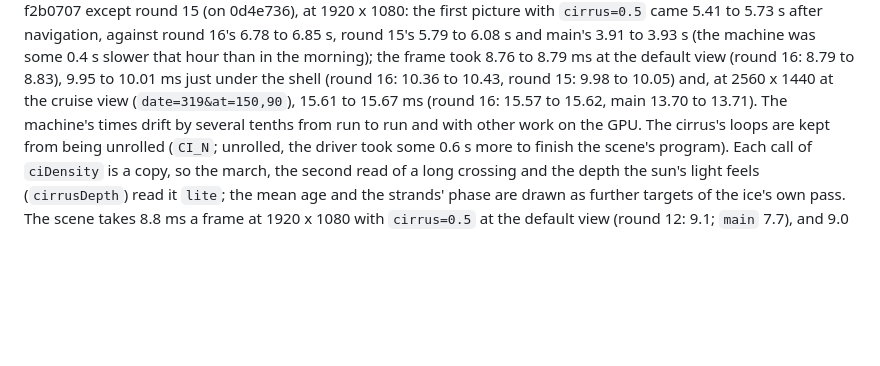
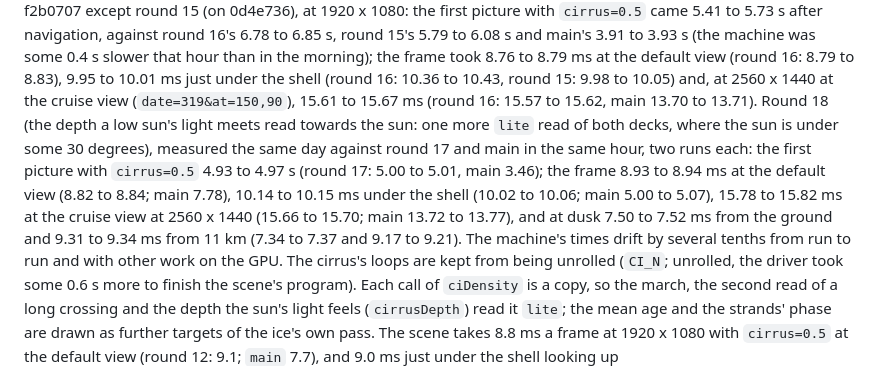
Before and after one commit to sf624/sky, a Markdown page: docs/development.md, the part around the change. Rendered like a GitHub page; blank space fills up the shorter version.

```diff
--- a/docs/development.md
+++ b/docs/development.md
@@ -255,7 +255,16 @@ frame took 8.76 to 8.79 ms at the default view (round 16: 8.79 to
 8.83), 9.95 to 10.01 ms just under the shell (round 16: 10.36 to 10.43,
 round 15: 9.98 to 10.05) and, at 2560 x 1440 at the cruise view
 (`date=319&at=150,90`), 15.61 to 15.67 ms (round 16: 15.57 to 15.62,
-main 13.70 to 13.71). The machine's times drift by several tenths
+main 13.70 to 13.71). Round 18 (the depth a low sun's light meets read
+towards the sun: one more `lite` read of both decks, where the sun is
+under some 30 degrees), measured the same day against round 17 and main
+in the same hour, two runs each: the first picture with `cirrus=0.5`
+4.93 to 4.97 s (round 17: 5.00 to 5.01, main 3.46); the frame 8.93 to
+8.94 ms at the default view (8.82 to 8.84; main 7.78), 10.14 to 10.15 ms
+under the shell (10.02 to 10.06; main 5.00 to 5.07), 15.78 to 15.82 ms
+at the cruise view at 2560 x 1440 (15.66 to 15.70; main 13.72 to
+13.77), and at dusk 7.50 to 7.52 ms from the ground and 9.31 to 9.34 ms
+from 11 km (7.34 to 7.37 and 9.17 to 9.21). The machine's times drift by several tenths
 from run to run and with other work on the GPU. The cirrus's loops are
 kept from being unrolled (`CI_N`; unrolled, the driver took some 0.6 s
 more to finish the scene's program). Each call of `ciDensity` is a copy,
```
Also changed, not shown: docs/design.md (+40 -11 lines), docs/images/cirrus.jpg, docs/images/cloud-tops.jpg, docs/images/cruise.jpg, docs/images/sea.jpg, docs/images/sunset.jpg, 1 other file.
